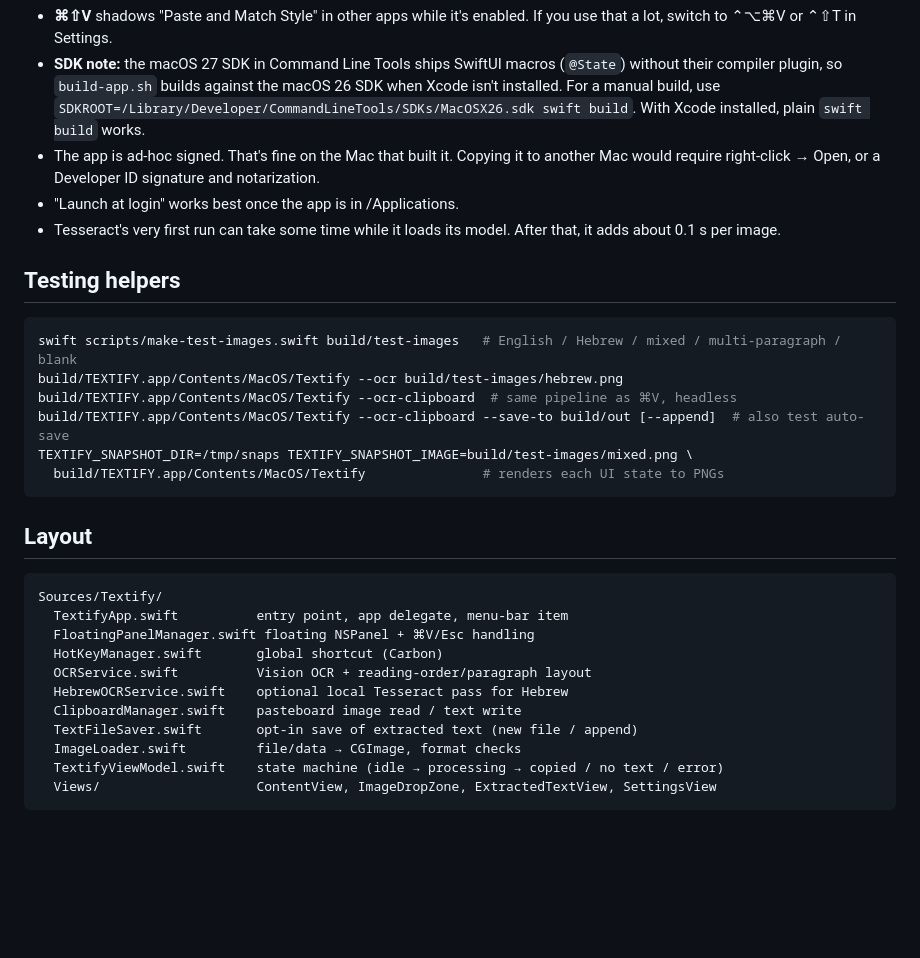
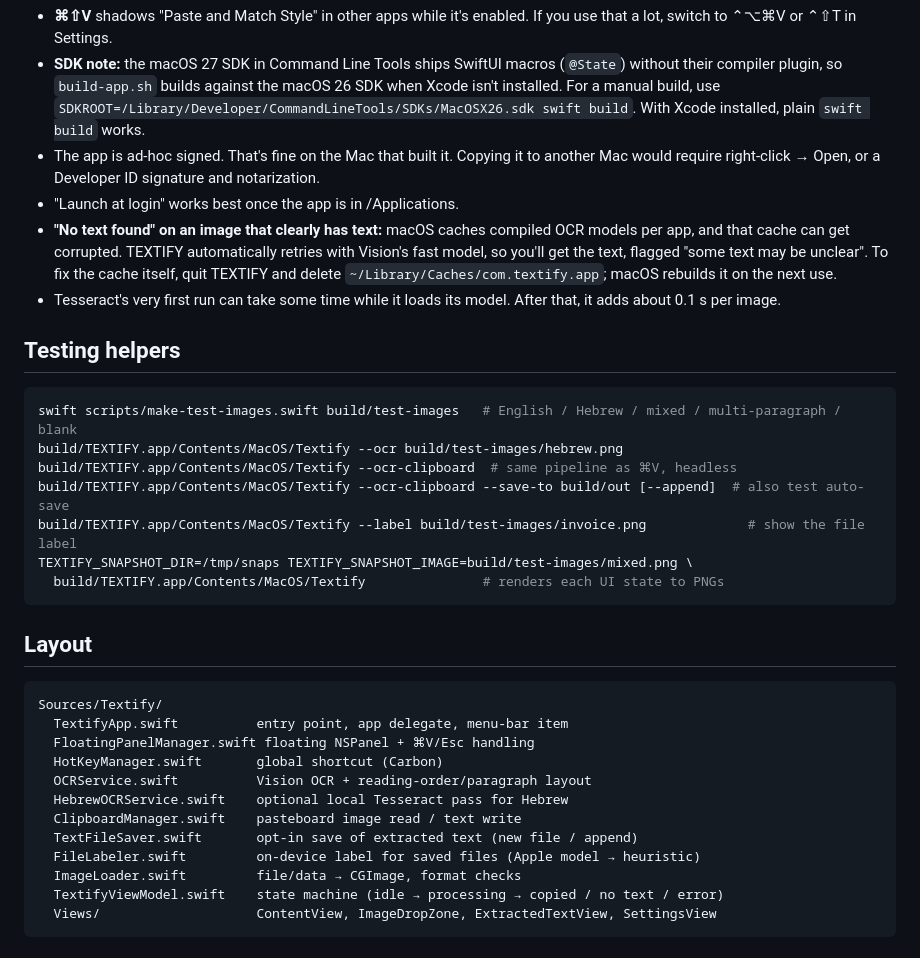
Before and after one commit to gilk-ai/textify, a Markdown page: README.md, the part around one of its changes. Rendered like a GitHub page; blank space fills up the shorter version.

````diff
--- a/README.md
+++ b/README.md
@@ -79,6 +84,7 @@ None. The global shortcut uses Carbon `RegisterEventHotKey`, which needs no Acce
 - **SDK note:** the macOS 27 SDK in Command Line Tools ships SwiftUI macros (`@State`) without their compiler plugin, so `build-app.sh` builds against the macOS 26 SDK when Xcode isn't installed. For a manual build, use `SDKROOT=/Library/Developer/CommandLineTools/SDKs/MacOSX26.sdk swift build`. With Xcode installed, plain `swift build` works.
 - The app is ad-hoc signed. That's fine on the Mac that built it. Copying it to another Mac would require right-click → Open, or a Developer ID signature and notarization.
 - "Launch at login" works best once the app is in /Applications.
+- **"No text found" on an image that clearly has text:** macOS caches compiled OCR models per app, and that cache can get corrupted. TEXTIFY automatically retries with Vision's fast model, so you'll get the text, flagged "some text may be unclear". To fix the cache itself, quit TEXTIFY and delete `~/Library/Caches/com.textify.app`; macOS rebuilds it on the next use.
 - Tesseract's very first run can take some time while it loads its model. After that, it adds about 0.1 s per image.
 
 ## Testing helpers
@@ -88,6 +94,7 @@ swift scripts/make-test-images.swift build/test-images   # English / Hebrew / mi
 build/TEXTIFY.app/Contents/MacOS/Textify --ocr build/test-images/hebrew.png
 build/TEXTIFY.app/Contents/MacOS/Textify --ocr-clipboard  # same pipeline as ⌘V, headless
 build/TEXTIFY.app/Contents/MacOS/Textify --ocr-clipboard --save-to build/out [--append]  # also test auto-save
+build/TEXTIFY.app/Contents/MacOS/Textify --label build/test-images/invoice.png             # show the file label
 TEXTIFY_SNAPSHOT_DIR=/tmp/snaps TEXTIFY_SNAPSHOT_IMAGE=build/test-images/mixed.png \
   build/TEXTIFY.app/Contents/MacOS/Textify               # renders each UI state to PNGs
 ```
@@ -103,6 +110,7 @@ Sources/Textify/
   HebrewOCRService.swift    optional local Tesseract pass for Hebrew
   ClipboardManager.swift    pasteboard image read / text write
   TextFileSaver.swift       opt-in save of extracted text (new file / append)
+  FileLabeler.swift         on-device label for saved files (Apple model → heuristic)
   ImageLoader.swift         file/data → CGImage, format checks
   TextifyViewModel.swift    state machine (idle → processing → copied / no text / error)
   Views/                    ContentView, ImageDropZone, ExtractedTextView, SettingsView
````
Also changed, not shown: other parts of README.md (+9 -4 lines), docs/screenshot-idle.png, docs/screenshot-result.png, 12 other files.
